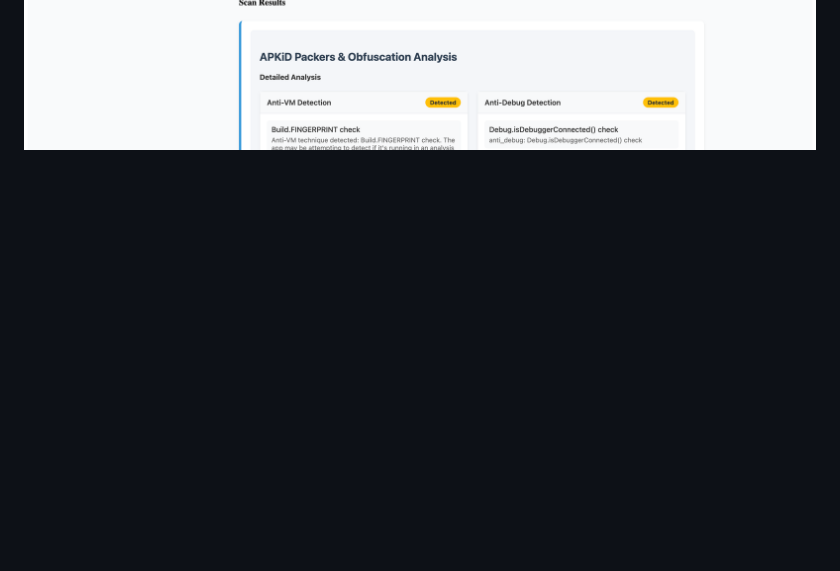
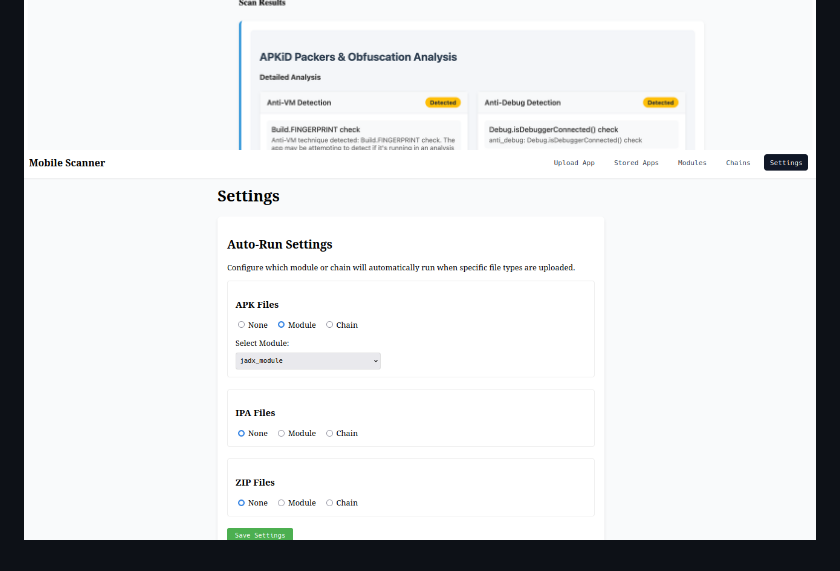
Before and after one commit to Stormtrooperroman/MobSec, a Markdown page: README.md, the part around the change. GitHub-like rendering; pictures changed too: images/Settings.png (added); blank space fills up the shorter version.

Commit message:
Add auto-run settings

```diff
--- a/README.md
+++ b/README.md
@@ -53,3 +53,4 @@ http://127.0.0.1:8000/docs
 ![](images/Run.png)
 ![](images/Report1.png)
 ![](images/Report2.png)
+![](images/Settings.png)
```
Also changed, not shown: 17 other files.
